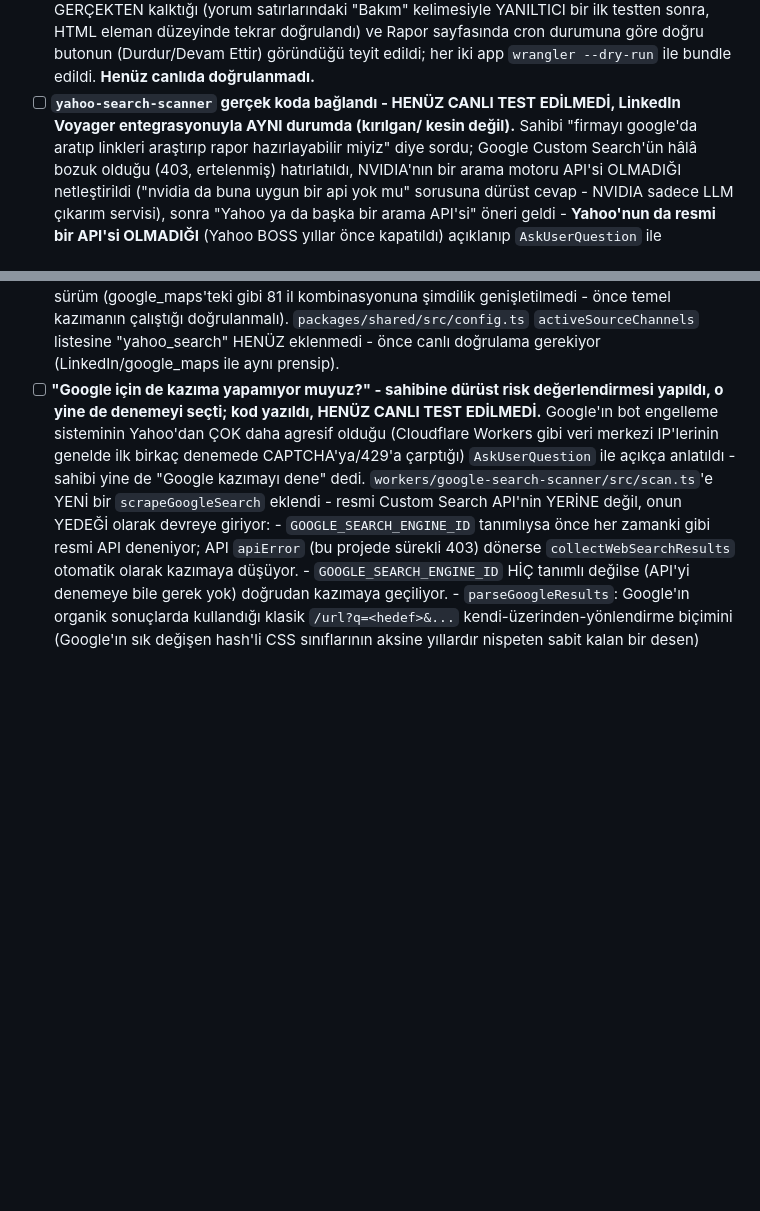
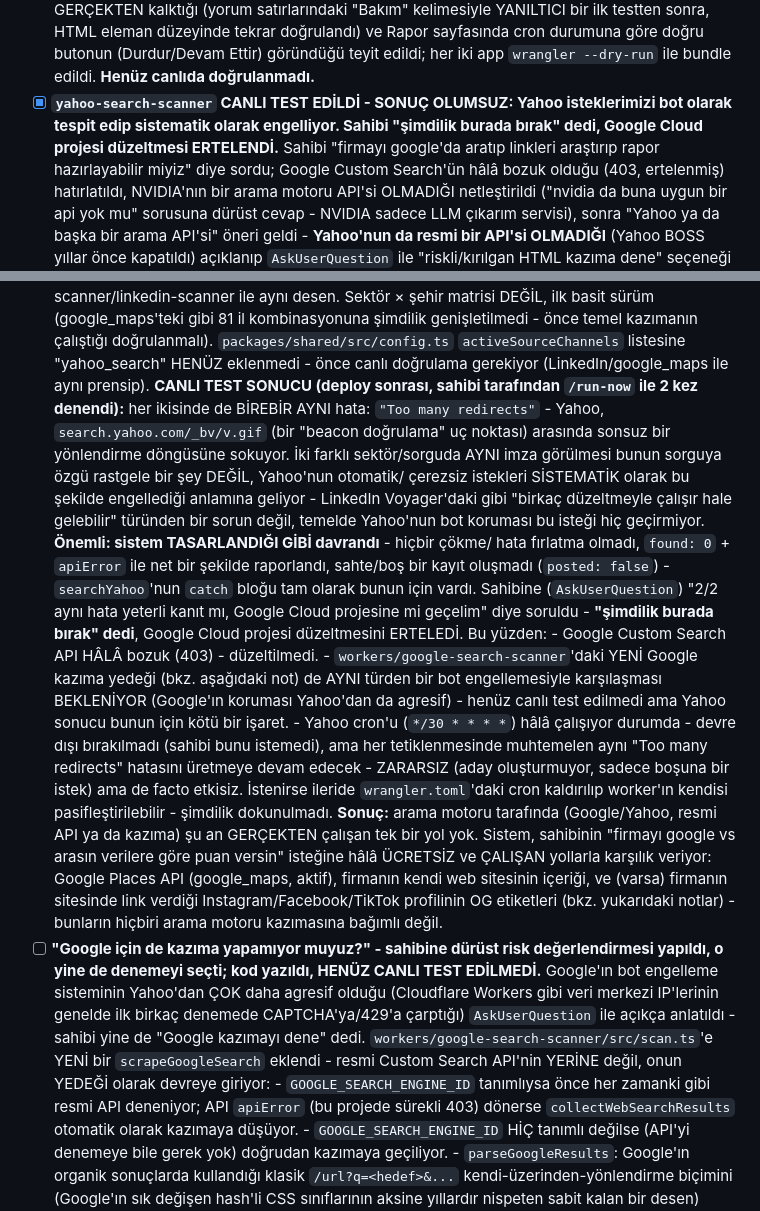
Before and after one commit to amuratbattal-png/M-teri-av-, a Markdown page: CLAUDE.md, 2 parts joined by grey strips. Rendered like a GitHub page; blank space fills up the shorter version.

Commit message:
Yahoo kazıma canlı test edildi: sistematik bot bloku (sonuç olumsuz)
Sahibi /run-now'ı 2 kez denedi, ikisinde de birebir aynı hata:
"Too many redirects" (search.yahoo.com/_bv/v.gif beacon doğrulama
döngüsü). İki farklı sektör/sorguda aynı imza - sorguya özgü değil,
Yahoo otomatik istekleri sistematik olarak engelliyor.

Sistem tasarlandığı gibi davrandı: çökme yok, found:0 + apiError ile
net raporlandı, sahte kayıt oluşmadı. Sahibi Google Cloud projesi
düzeltmesini şimdilik erteledi ("şimdilik burada bırak").

CLAUDE.md güncellendi: sonuç belgelendi, Yahoo cron'u zararsız ama
etkisiz olarak çalışmaya devam ediyor (kapatılmadı).

Co-Authored-By: Claude Sonnet 5 <noreply@anthropic.com>
Claude-Session: https://claude.ai/code/session_01PAiYyW9SBtfRC2ZnEvBx4m

```diff
--- a/CLAUDE.md
+++ b/CLAUDE.md
@@ -1395,9 +1395,10 @@ Neden bu yapı:
       (Durdur/Devam Ettir) göründüğü teyit edildi; her iki app
       `wrangler --dry-run` ile bundle edildi.
       **Henüz canlıda doğrulanmadı.**
-- [ ] **`yahoo-search-scanner` gerçek koda bağlandı - HENÜZ CANLI TEST
-      EDİLMEDİ, LinkedIn Voyager entegrasyonuyla AYNI durumda (kırılgan/
-      kesin değil).** Sahibi "firmayı google'da aratıp linkleri
+- [x] **`yahoo-search-scanner` CANLI TEST EDİLDİ - SONUÇ OLUMSUZ: Yahoo
+      isteklerimizi bot olarak tespit edip sistematik olarak engelliyor.
+      Sahibi "şimdilik burada bırak" dedi, Google Cloud projesi
+      düzeltmesi ERTELENDİ.** Sahibi "firmayı google'da aratıp linkleri
       araştırıp rapor hazırlayabilir miyiz" diye sordu; Google Custom
       Search'ün hâlâ bozuk olduğu (403, ertelenmiş) hatırlatıldı,
       NVIDIA'nın bir arama motoru API'si OLMADIĞI netleştirildi
@@ -1432,6 +1433,45 @@ Neden bu yapı:
       `packages/shared/src/config.ts` `activeSourceChannels` listesine
       "yahoo_search" HENÜZ eklenmedi - önce canlı doğrulama gerekiyor
       (LinkedIn/google_maps ile aynı prensip).
+      **CANLI TEST SONUCU (deploy sonrası, sahibi tarafından `/run-now`
+      ile 2 kez denendi):** her ikisinde de BİREBİR AYNI hata:
+      `"Too many redirects"` - Yahoo, `search.yahoo.com/_bv/v.gif`
+      (bir "beacon doğrulama" uç noktası) arasında sonsuz bir yönlendirme
+      döngüsüne sokuyor. İki farklı sektör/sorguda AYNI imza görülmesi
+      bunun sorguya özgü rastgele bir şey DEĞİL, Yahoo'nun otomatik/
+      çerezsiz istekleri SİSTEMATİK olarak bu şekilde engellediği
+      anlamına geliyor - LinkedIn Voyager'daki gibi "birkaç düzeltmeyle
+      çalışır hale gelebilir" türünden bir sorun değil, temelde
+      Yahoo'nun bot koruması bu isteği hiç geçirmiyor.
+      **Önemli: sistem TASARLANDIĞI GİBİ davrandı** - hiçbir çökme/
+      hata fırlatma olmadı, `found: 0` + `apiError` ile net bir şekilde
+      raporlandı, sahte/boş bir kayıt oluşmadı (`posted: false`) -
+      `searchYahoo`'nun `catch` bloğu tam olarak bunun için vardı.
+      Sahibine (`AskUserQuestion`) "2/2 aynı hata yeterli kanıt mı,
+      Google Cloud projesine mi geçelim" diye soruldu - **"şimdilik
+      burada bırak" dedi**, Google Cloud projesi düzeltmesini
+      ERTELEDİ. Bu yüzden:
+      - Google Custom Search API HÂLÂ bozuk (403) - düzeltilmedi.
+      - `workers/google-search-scanner`'daki YENİ Google kazıma yedeği
+        (bkz. aşağıdaki not) de AYNI türden bir bot engellemesiyle
+        karşılaşması BEKLENİYOR (Google'ın koruması Yahoo'dan da
+        agresif) - henüz canlı test edilmedi ama Yahoo sonucu bunun
+        için kötü bir işaret.
+      - Yahoo cron'u (`*/30 * * * *`) hâlâ çalışıyor durumda -
+        devre dışı bırakılmadı (sahibi bunu istemedi), ama her
+        tetiklenmesinde muhtemelen aynı "Too many redirects" hatasını
+        üretmeye devam edecek - ZARARSIZ (aday oluşturmuyor, sadece
+        boşuna bir istek) ama de facto etkisiz. İstenirse ileride
+        `wrangler.toml`'daki cron kaldırılıp worker'ın kendisi
+        pasifleştirilebilir - şimdilik dokunulmadı.
+      **Sonuç:** arama motoru tarafında (Google/Yahoo, resmi API ya da
+      kazıma) şu an GERÇEKTEN çalışan tek bir yol yok. Sistem, sahibinin
+      "firmayı google vs arasın verilere göre puan versin" isteğine hâlâ
+      ÜCRETSİZ ve ÇALIŞAN yollarla karşılık veriyor: Google Places API
+      (google_maps, aktif), firmanın kendi web sitesinin içeriği, ve
+      (varsa) firmanın sitesinde link verdiği Instagram/Facebook/TikTok
+      profilinin OG etiketleri (bkz. yukarıdaki notlar) - bunların
+      hiçbiri arama motoru kazımasına bağımlı değil.
 - [ ] **"Google için de kazıma yapamıyor muyuz?" - sahibine dürüst risk
       değerlendirmesi yapıldı, o yine de denemeyi seçti; kod yazıldı,
       HENÜZ CANLI TEST EDİLMEDİ.** Google'ın bot engelleme sisteminin
```
